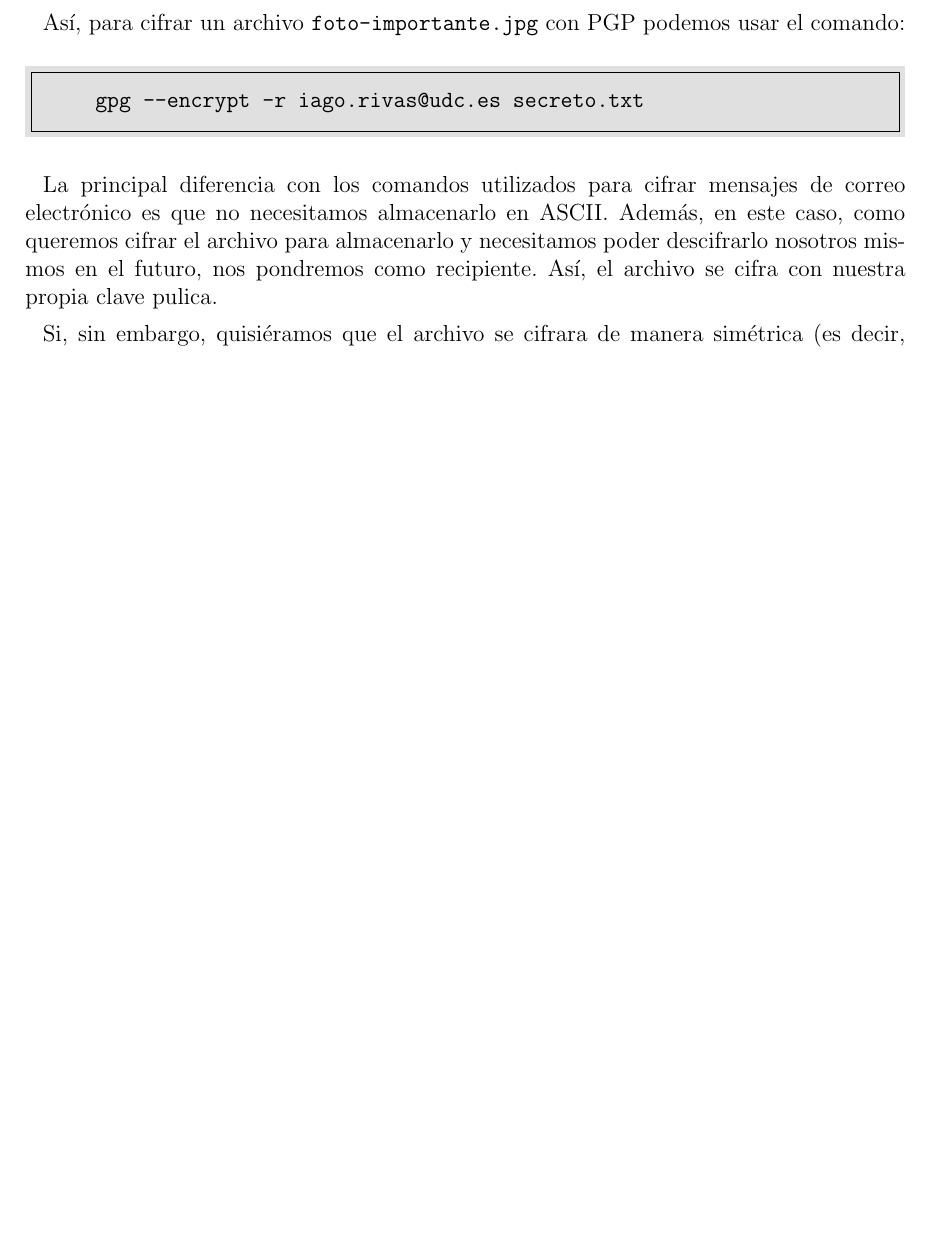
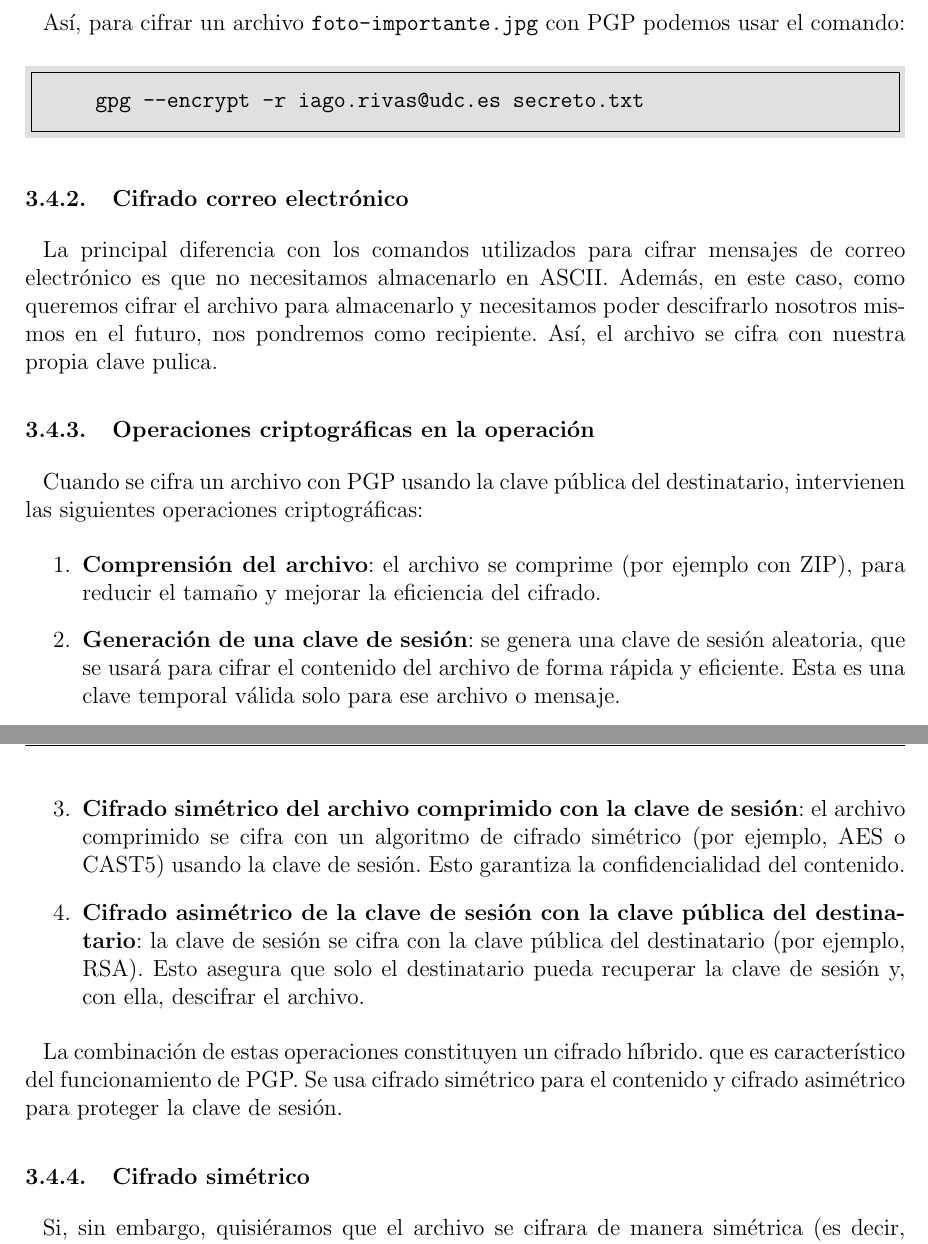
Before and after one commit to delthia/PPSD-P3, a LaTeX document (main.tex, which reads ejercicios/09.tex): part of page 43 of 82 before the commit and two parts of pages 43 and 44 of 82 after it, the two joined at a grey line, cut so that both start at the same text, the shorter picture padded with empty space. Compiled offline with pdfLaTeX.

Commit message:
ejercicio 9 terminado

```diff
--- a/ejercicios/09.tex
+++ b/ejercicios/09.tex
@@ -14,7 +16,23 @@ Así, para cifrar un archivo \texttt{foto-importante.jpg} con PGP podemos usar e
     gpg --encrypt -r iago.rivas@udc.es secreto.txt
 \end{minted}
 
+\subsubsection{Cifrado correo electrónico}
+
 La principal diferencia con los comandos utilizados para cifrar mensajes de correo electrónico es que no necesitamos almacenarlo en ASCII. Además, en este caso, como queremos cifrar el archivo para almacenarlo y necesitamos poder descifrarlo nosotros mismos en el futuro, nos pondremos como recipiente. Así, el archivo se cifra con nuestra propia clave pulica.
+
+\subsubsection{Operaciones criptográficas en la operación}
+
+Cuando se cifra un archivo con PGP usando la clave pública del destinatario, intervienen las siguientes operaciones criptográficas:
+\begin{enumerate}
+    \item \textbf{Comprensión del archivo}: el archivo se comprime (por ejemplo con ZIP), para reducir el tamaño y mejorar la eficiencia del cifrado.
+    \item \textbf{Generación de una clave de sesión}: se genera una clave de sesión aleatoria, que se usará para cifrar el contenido del archivo de forma rápida y eficiente. Esta es una clave temporal válida solo para ese archivo o mensaje.
+    \item \textbf{Cifrado simétrico del archivo comprimido con la clave de sesión}: el archivo comprimido se cifra con un algoritmo de cifrado simétrico (por ejemplo, AES o CAST5) usando la clave de sesión. Esto garantiza la confidencialidad del contenido.
+    \item \textbf{Cifrado asimétrico de la clave de sesión con la clave pública del destinatario}: la clave de sesión se cifra con la clave pública del destinatario (por ejemplo, RSA). Esto asegura que solo el destinatario pueda recuperar la clave de sesión y, con ella, descifrar el archivo.
+\end{enumerate}
+
+La combinación de estas operaciones constituyen un cifrado híbrido. que es característico del funcionamiento de PGP. Se usa cifrado simétrico para el contenido y cifrado asimétrico para proteger la clave de sesión.
+
+\subsubsection{Cifrado simétrico}
 
 Si, sin embargo, quisiéramos que el archivo se cifrara de manera simétrica (es decir, que se cifrara y descifrara con nuestra clave privada), simplemente tendríamos añadir la opción \texttt{--symmetric}, resultando el comando:
 
```
Also changed, not shown: ejercicios/09.tex (2 more changed lines).
